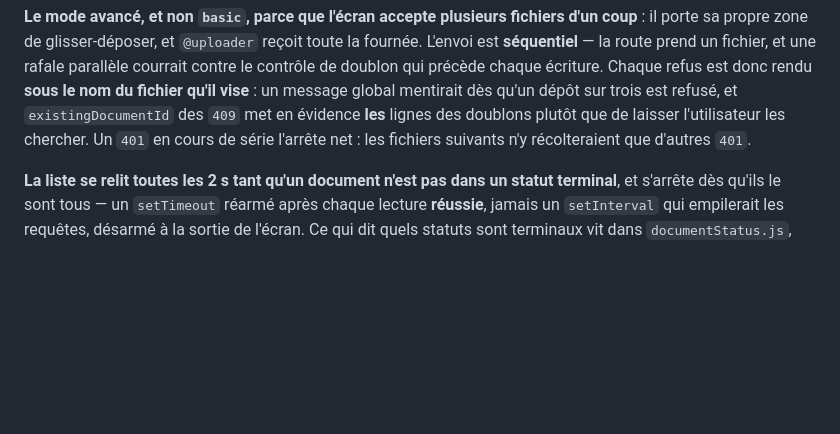
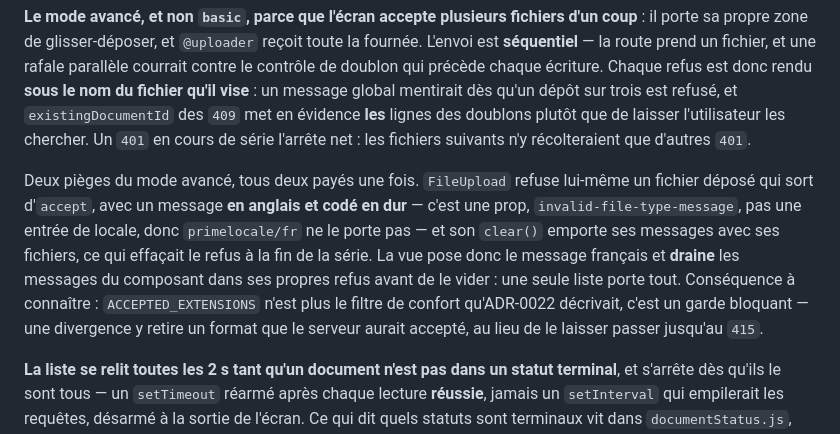
Before and after one commit to remy-theroux/second-brain, a Markdown page: CLAUDE.md, the part around the change. Rendered like a GitHub page; blank space fills up the shorter version.

Commit message:
docs: dit les deux pièges du mode avancé de FileUpload
Co-Authored-By: Claude Opus 5 (1M context) <noreply@anthropic.com>
Claude-Session: https://claude.ai/code/session_01ShEWJ6w9cS3Ykgr38wiW9Z

```diff
--- a/CLAUDE.md
+++ b/CLAUDE.md
@@ -424,6 +424,16 @@ qu'il vise** : un message global mentirait dès qu'un dépôt sur trois est refu
 `existingDocumentId` des `409` met en évidence **les** lignes des doublons plutôt que de laisser
 l'utilisateur les chercher. Un `401` en cours de série l'arrête net : les fichiers suivants n'y
 récolteraient que d'autres `401`.
+
+Deux pièges du mode avancé, tous deux payés une fois. `FileUpload` refuse lui-même un fichier
+déposé qui sort d'`accept`, avec un message **en anglais et codé en dur** — c'est une prop,
+`invalid-file-type-message`, pas une entrée de locale, donc `primelocale/fr` ne le porte pas — et
+son `clear()` emporte ses messages avec ses fichiers, ce qui effaçait le refus à la fin de la
+série. La vue pose donc le message français et **draine** les messages du composant dans ses
+propres refus avant de le vider : une seule liste porte tout. Conséquence à connaître :
+`ACCEPTED_EXTENSIONS` n'est plus le filtre de confort qu'ADR-0022 décrivait, c'est un garde
+bloquant — une divergence y retire un format que le serveur aurait accepté, au lieu de le laisser
+passer jusqu'au `415`.
 
 **La liste se relit toutes les 2 s tant qu'un document n'est pas dans un statut terminal**, et
 s'arrête dès qu'ils le sont tous — un `setTimeout` réarmé après chaque lecture **réussie**,
```
